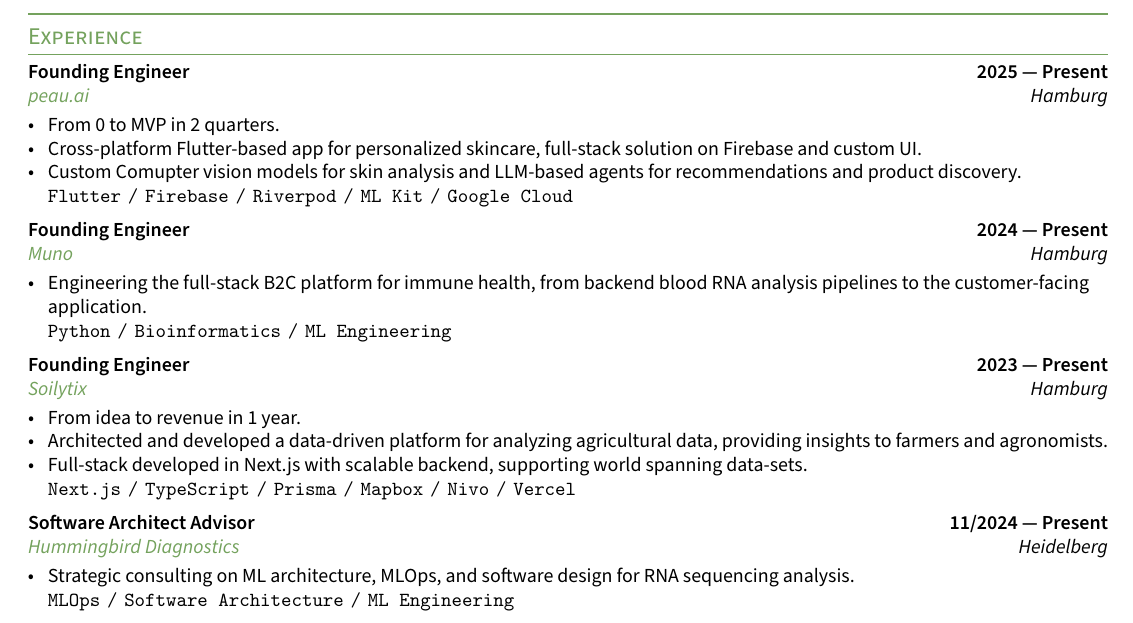
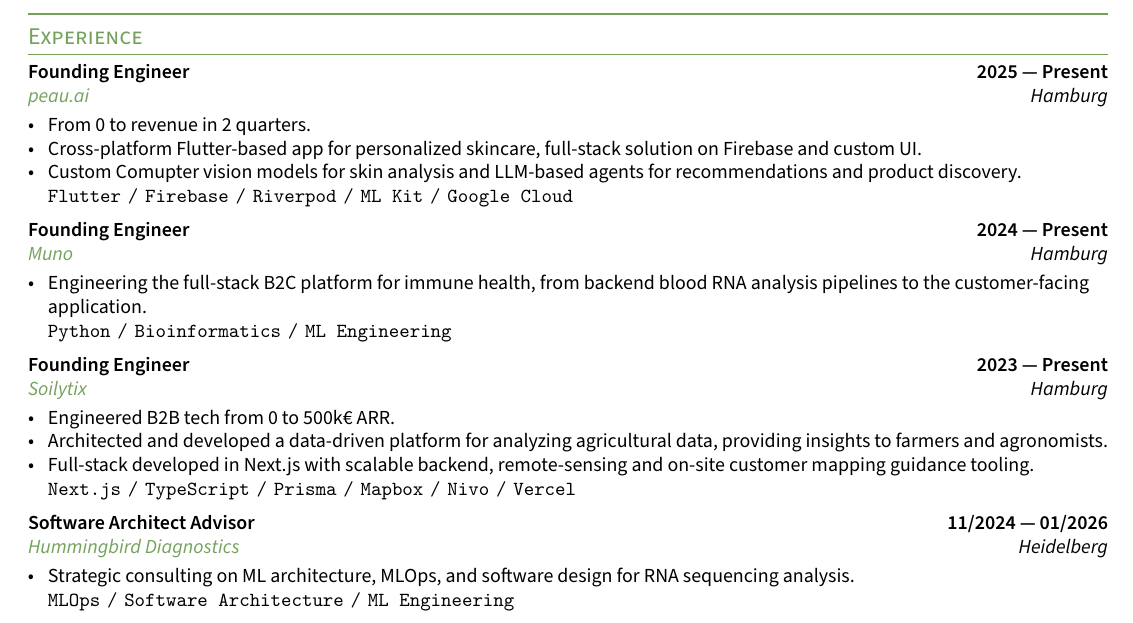
Before and after one commit to morris-frank/resume, a LaTeX CV (Frank_resume.tex, which reads sections/experience.tex): part of the page, cut so that both start at the same text. Compiled offline with pdfLaTeX.

Commit message:
Update experience section with revised achievements and roles, including changes to revenue milestones and project descriptions.

```diff
--- a/sections/experience.tex
+++ b/sections/experience.tex
@@ -5,7 +5,7 @@
 \subsection{{Founding Engineer \hfill 2025 --- Present}}
 \subtext{\href{https://www.peau.ai/}{peau.ai} \hfill Hamburg}
 \begin{zitemize}
-\item From 0 to MVP in 2 quarters.
+\item From 0 to revenue in 2 quarters.
 \item Cross-platform Flutter-based app for personalized skincare, full-stack solution on Firebase and custom UI.
 \item Custom Comupter vision models for skin analysis and LLM-based agents for recommendations and product discovery.
 \item[] \texttt{Flutter{\|}Firebase{\|}Riverpod{\|}ML Kit{\|}Google Cloud}
@@ -21,13 +21,13 @@
 \subsection{{Founding Engineer \hfill 2023 --- Present}}
 \subtext{\href{https://soilytix.com}{Soilytix} \hfill Hamburg}
 \begin{zitemize}
-\item From idea to revenue in 1 year.
+\item Engineered B2B tech from 0 to 500k€ ARR.
 \item Architected and developed a data-driven platform for analyzing agricultural data, providing insights to farmers and agronomists.
-\item Full-stack developed in Next.js with scalable backend, supporting world spanning data-sets.
+\item Full-stack developed in Next.js with scalable backend, remote-sensing and on-site customer mapping guidance tooling.
 \item[] \texttt{Next.js{\|}TypeScript{\|}Prisma{\|}Mapbox{\|}Nivo{\|}Vercel}
 \end{zitemize}
 
-\subsection{{Software Architect Advisor \hfill 11/2024 --- Present}}
+\subsection{{Software Architect Advisor \hfill 11/2024 --- 01/2026}}
 \subtext{\href{https://hummingbird-diagnostics.com/}{Hummingbird Diagnostics} \hfill Heidelberg}
 \begin{zitemize}
 \item Strategic consulting on ML architecture, MLOps, and software design for RNA sequencing analysis.
```
